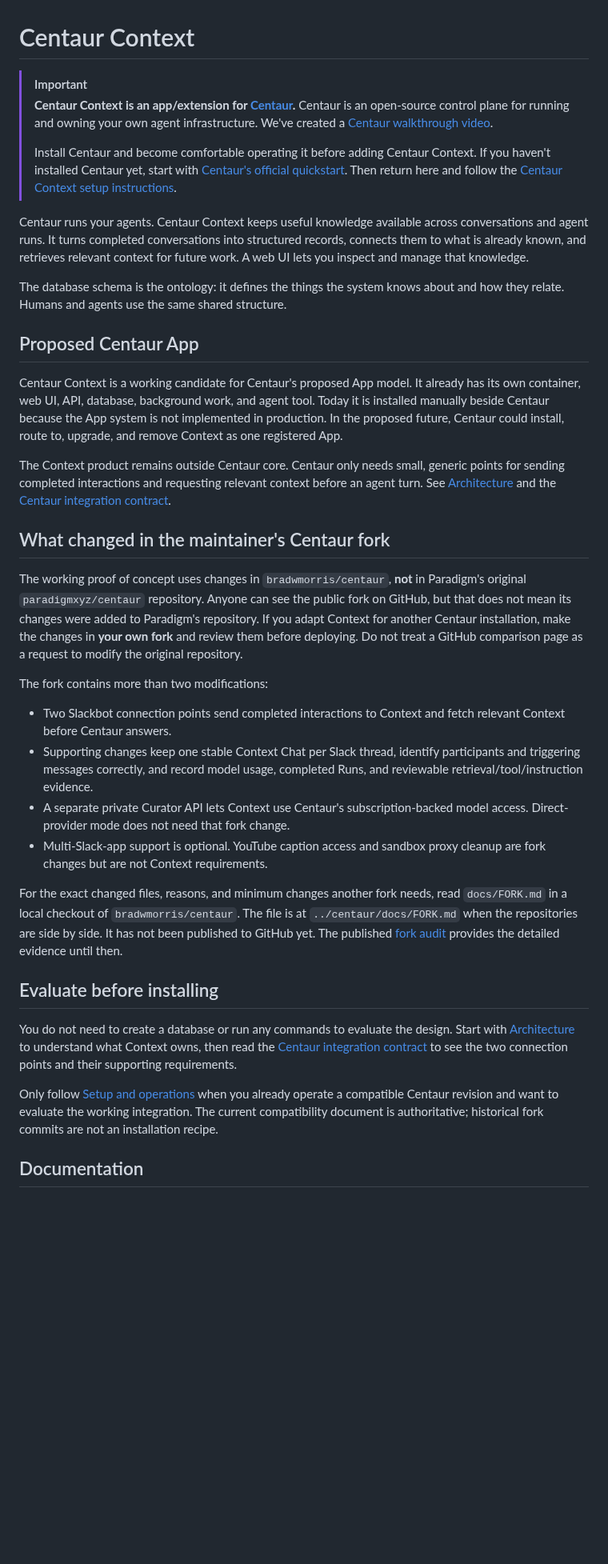
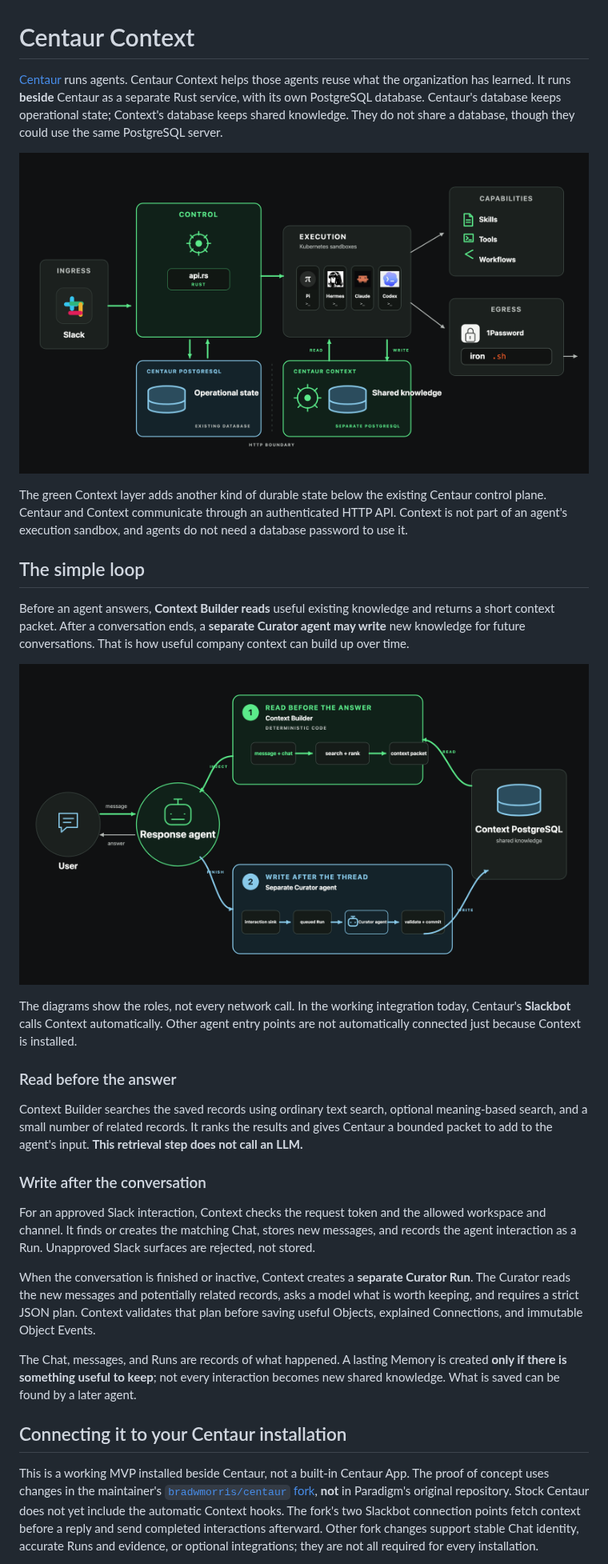
Before and after one commit to bradwmorris/centaur-context, a Markdown page: README.md, the part around one of its changes. Shown at 80% size. Rendered like a GitHub page; pictures changed too: docs/images/centaur-control-and-context.png (added), docs/images/context-read-write-loop.png (added); blank space fills up the shorter version.

Commit message:
docs: explain Context loop with two diagrams (#27)

```diff
--- a/README.md
+++ b/README.md
@@ -1,70 +1,63 @@
 # Centaur Context
 
-> [!IMPORTANT]
-> **Centaur Context is an app/extension for [Centaur](https://github.com/paradigmxyz/centaur).** Centaur is an open-source control plane for running and owning your own agent infrastructure. We've created a [Centaur walkthrough video](https://youtu.be/993XrWfg34U).
->
-> Install Centaur and become comfortable operating it before adding Centaur Context. If you haven't installed Centaur yet, start with [Centaur's official quickstart](https://centaur.run/quickstart). Then return here and follow the [Centaur Context setup instructions](docs/setup.md).
+[Centaur](https://github.com/paradigmxyz/centaur) runs agents. Centaur Context
+helps those agents reuse what the organization has learned. It runs **beside**
+Centaur as a separate Rust service, with its own PostgreSQL database. Centaur's
+database keeps operational state; Context's database keeps shared knowledge.
+They do not share a database, though they could use the same PostgreSQL server.
 
-Centaur runs your agents. Centaur Context keeps useful knowledge available across
-conversations and agent runs. It turns completed conversations into structured
-records, connects them to what is already known, and retrieves relevant context
-for future work. A web UI lets you inspect and manage that knowledge.
+![Centaur control plane with the separate Context layer](docs/images/centaur-control-and-context.png)
 
-The database schema is the ontology: it defines the things the system knows
-about and how they relate. Humans and agents use the same shared structure.
+The green Context layer adds another kind of durable state below the existing
+Centaur control plane. Centaur and Context communicate through an authenticated
+HTTP API. Context is not part of an agent's execution sandbox, and agents do not
+need a database password to use it.
 
-## Proposed Centaur App
+## The simple loop
 
-Centaur Context is a working candidate for Centaur's proposed App model. It
-already has its own container, web UI, API, database, background work, and agent
-tool. Today it is installed manually beside Centaur because the App system is
-not implemented in production. In the proposed future, Centaur could install,
-route to, upgrade, and remove Context as one registered App.
+Before an agent answers, **Context Builder reads** useful existing knowledge and
+returns a short context packet. After a conversation ends, a **separate Curator
+agent may write** new knowledge for future conversations. That is how useful
+company context can build up over time.
 
-The Context product remains outside Centaur core. Centaur only needs small,
-generic points for sending completed interactions and requesting relevant
-context before an agent turn. See [Architecture](docs/architecture.md) and the
-[Centaur integration contract](docs/centaur-integration.md).
+![Read before the answer and curate after the conversation](docs/images/context-read-write-loop.png)
 
-## What changed in the maintainer's Centaur fork
+The diagrams show the roles, not every network call. In the working integration
+today, Centaur's **Slackbot** calls Context automatically. Other agent entry
+points are not automatically connected just because Context is installed.
 
-The working proof of concept uses changes in `bradwmorris/centaur`, **not** in
-Paradigm's original `paradigmxyz/centaur` repository. Anyone can see the public
-fork on GitHub, but that does not mean its changes were added to Paradigm's
-repository. If you adapt Context for another Centaur installation, make the
-changes in **your own fork** and review them before deploying. Do not treat a
-GitHub comparison page as a request to modify the original repository.
+### Read before the answer
 
-The fork contains more than two modifications:
+Context Builder searches the saved records using ordinary text search, optional
+meaning-based search, and a small number of related records. It ranks the
+results and gives Centaur a bounded packet to add to the agent's input. **This
+retrieval step does not call an LLM.**
 
-- Two Slackbot connection points send completed interactions to Context and
-  fetch relevant Context before Centaur answers.
-- Supporting changes keep one stable Context Chat per Slack thread, identify
-  participants and triggering messages correctly, and record model usage,
-  completed Runs, and reviewable retrieval/tool/instruction evidence.
-- A separate private Curator API lets Context use Centaur's subscription-backed
-  model access. Direct-provider mode does not need that fork change.
-- Multi-Slack-app support is optional. YouTube caption access and sandbox proxy
-  cleanup are fork changes but are not Context requirements.
+### Write after the conversation
 
-For the exact changed files, reasons, and minimum changes another fork needs,
-read `docs/FORK.md` in a local checkout of `bradwmorris/centaur`. The file is at
-`../centaur/docs/FORK.md` when the repositories are side by side. It has not
-been published to GitHub yet. The published
-[fork audit](https://github.com/bradwmorris/centaur/blob/main/docs/fork-audit-2026-09-15.md)
-provides the detailed evidence until then.
+For an approved Slack interaction, Context checks the request token and the
+allowed workspace and channel. It finds or creates the matching Chat, stores
+new messages, and records the agent interaction as a Run. Unapproved Slack
+surfaces are rejected, not stored.
 
-## Evaluate before installing
+When the conversation is finished or inactive, Context creates a **separate
+Curator Run**. The Curator reads the new messages and potentially related
+records, asks a model what is worth keeping, and requires a strict JSON plan.
+Context validates that plan before saving useful Objects, explained Connections,
+and immutable Object Events.
 
-You do not need to create a database or run any commands to evaluate the design.
-Start with [Architecture](docs/architecture.md) to understand what Context owns,
-then read the [Centaur integration contract](docs/centaur-integration.md) to see
-the two connection points and their supporting requirements.
+The Chat, messages, and Runs are records of what happened. A lasting Memory is
+created **only if there is something useful to keep**; not every interaction
+becomes new shared knowledge. What is saved can be found by a later agent.
 
-Only follow [Setup and operations](docs/setup.md) when you already operate a
-compatible Centaur revision and want to evaluate the working integration. The
-current compatibility document is authoritative; historical fork commits are
-not an installation recipe.
+## Connecting it to your Centaur installation
 
-## Documentation
+This is a working MVP installed beside Centaur, not a built-in Centaur App.
+The proof of concept uses changes in the maintainer's
+[`bradwmorris/centaur` fork](https://github.com/bradwmorris/centaur), **not** in
+Paradigm's original repository. Stock Centaur does not yet include the automatic
+Context hooks. The fork's two Slackbot connection points fetch context before a
+reply and send completed interactions afterward. Other fork changes support
+stable Chat identity, accurate Runs and evidence, or optional integrations;
+they are not all required for every installation.
 
```
Also changed, not shown: other parts of README.md (+18 -24 lines).
